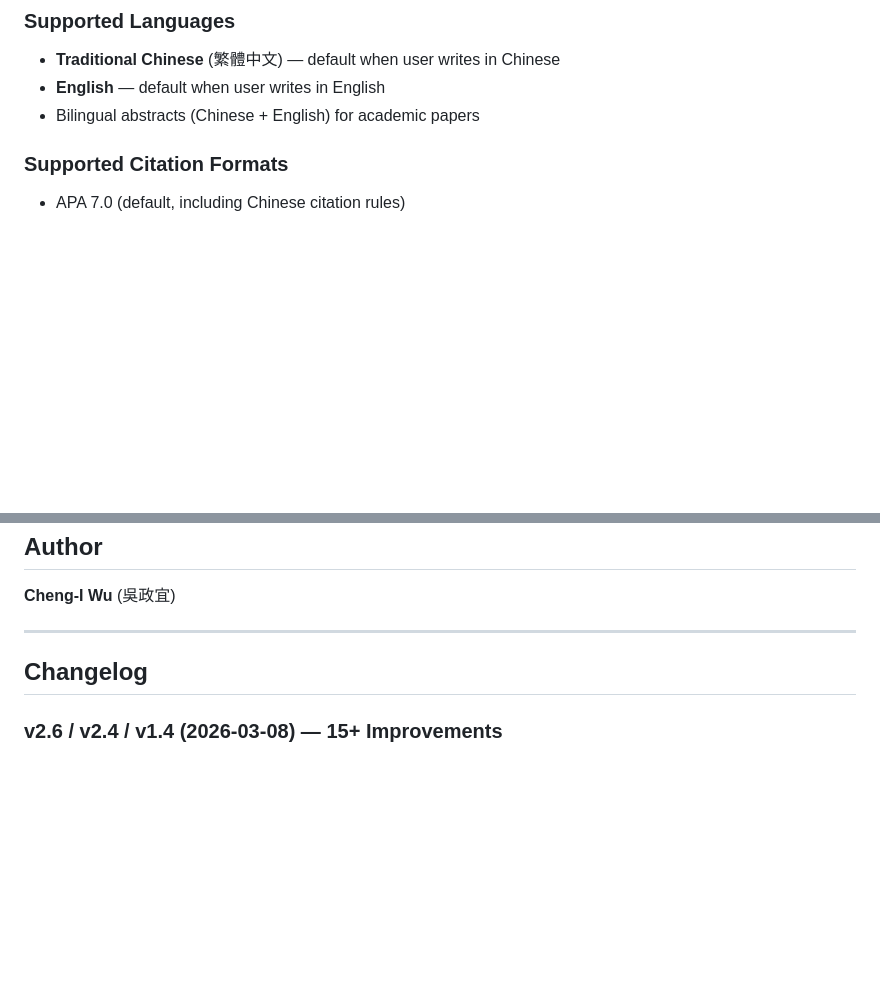
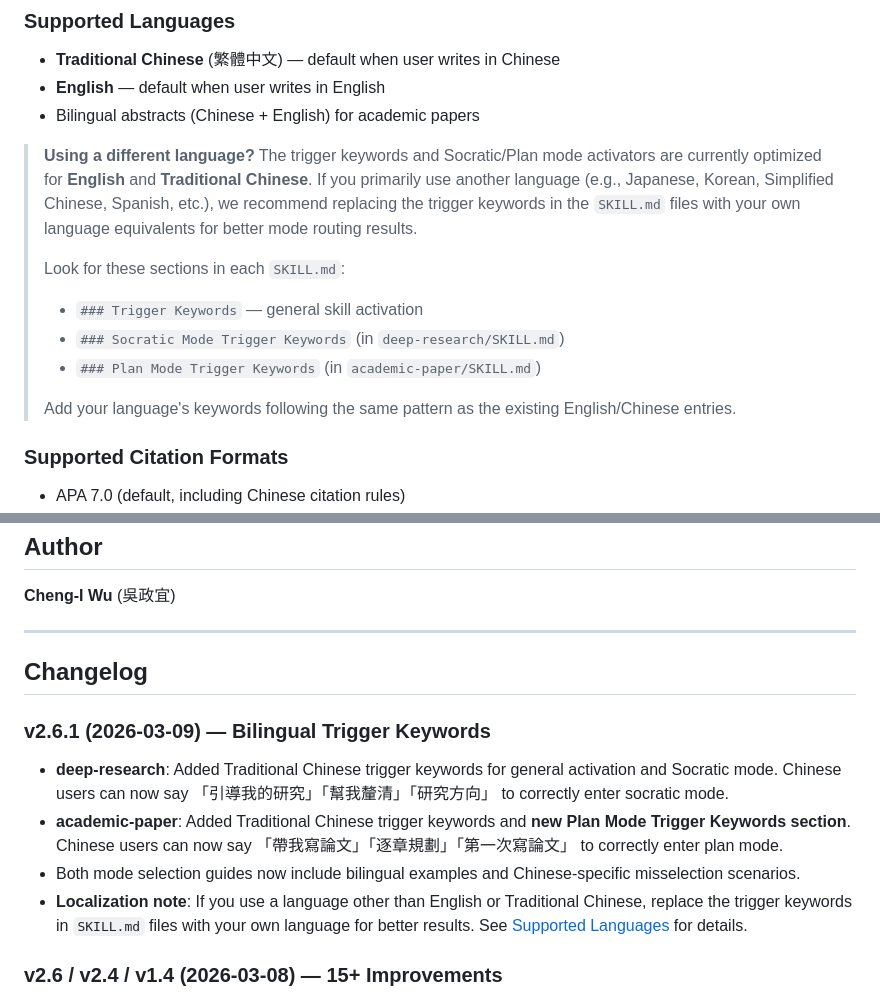
Before and after one commit to Masqiller/ARG-RESEARCHER-V4.1, a Markdown page: README.md, 2 parts joined by grey strips. Drawn GitHub-style; blank space fills up the shorter version.

```diff
--- a/README.md
+++ b/README.md
@@ -291,6 +291,15 @@ You: "status"
 - **English** — default when user writes in English
 - Bilingual abstracts (Chinese + English) for academic papers
 
+> **Using a different language?** The trigger keywords and Socratic/Plan mode activators are currently optimized for **English** and **Traditional Chinese**. If you primarily use another language (e.g., Japanese, Korean, Simplified Chinese, Spanish, etc.), we recommend replacing the trigger keywords in the `SKILL.md` files with your own language equivalents for better mode routing results.
+>
+> Look for these sections in each `SKILL.md`:
+> - `### Trigger Keywords` — general skill activation
+> - `### Socratic Mode Trigger Keywords` (in `deep-research/SKILL.md`)
+> - `### Plan Mode Trigger Keywords` (in `academic-paper/SKILL.md`)
+>
+> Add your language's keywords following the same pattern as the existing English/Chinese entries.
+
 ### Supported Citation Formats
 
 - APA 7.0 (default, including Chinese citation rules)
@@ -428,6 +437,12 @@ https://github.com/Imbad0202/academic-research-skills
 
 ## Changelog
 
+### v2.6.1 (2026-03-09) — Bilingual Trigger Keywords
+- **deep-research**: Added Traditional Chinese trigger keywords for general activation and Socratic mode. Chinese users can now say 「引導我的研究」「幫我釐清」「研究方向」 to correctly enter socratic mode.
+- **academic-paper**: Added Traditional Chinese trigger keywords and **new Plan Mode Trigger Keywords section**. Chinese users can now say 「帶我寫論文」「逐章規劃」「第一次寫論文」 to correctly enter plan mode.
+- Both mode selection guides now include bilingual examples and Chinese-specific misselection scenarios.
+- **Localization note**: If you use a language other than English or Traditional Chinese, replace the trigger keywords in `SKILL.md` files with your own language for better results. See [Supported Languages](#supported-languages) for details.
+
 ### v2.6 / v2.4 / v1.4 (2026-03-08) — 15+ Improvements
 - **deep-research v2.3**: New systematic-review / PRISMA mode (7th); 3 new agents (risk_of_bias, meta_analysis, monitoring); PRISMA protocol/report templates; Socratic convergence criteria (4 signals + auto-end); Quick Mode Selection Guide
 - **academic-paper v2.4**: 2 new agents (visualization, revision_coach); revision tracking template with 4 status types; citation format conversion (APA↔Chicago↔MLA↔IEEE↔Vancouver); statistical visualization standards; Socratic convergence criteria; revision recovery example; **LaTeX output hardening** — mandatory `apa7` document class, text justification fix (`ragged2e` + `etoolbox`), table column width formula, bilingual abstract centering, standardized font stack (Times New Roman + Source Han Serif TC VF + Courier New), PDF via tectonic only
```
Also changed, not shown: .claude/CHANGELOG.md (+18 -0 lines), README.zh-TW.md (+15 -0 lines).
